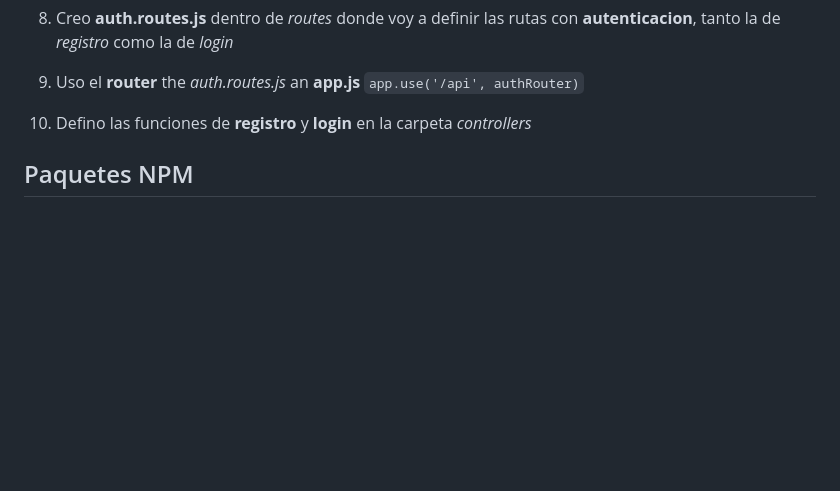
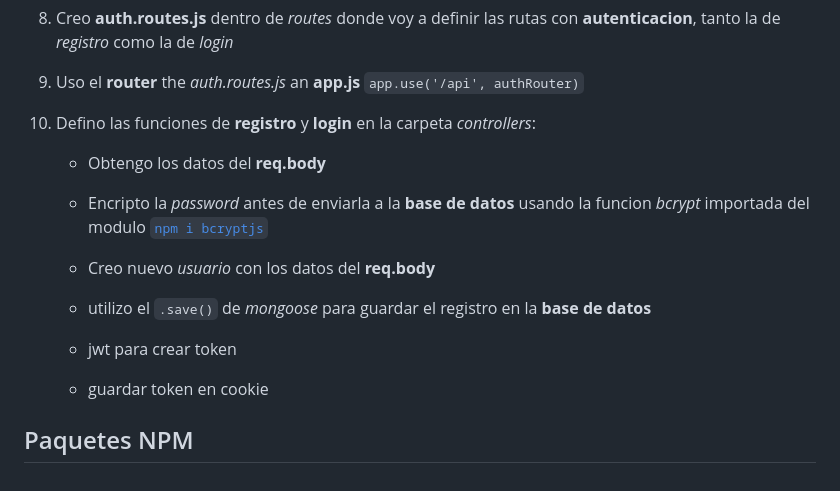
Before and after one commit to codesthenos/KC-WEB17-Desarrollo-backend-NODE-codesthenos-, a Markdown page: readme.md, the part around the change. Rendered like a GitHub page; blank space fills up the shorter version.

Commit message:
seguimos

```diff
--- a/readme.md
+++ b/readme.md
@@ -83,6 +83,14 @@ La práctica consiste en _desarrollar_ un **website SSR** que preste un servicio
 
 9.  Uso el **router** the _auth.routes.js_ an **app.js** `app.use('/api', authRouter)`
 
-10. Defino las funciones de **registro** y **login** en la carpeta _controllers_
+10. Defino las funciones de **registro** y **login** en la carpeta _controllers_:
+
+    - Obtengo los datos del **req.body**
+
+    - Encripto la _password_ antes de enviarla a la **base de datos** usando la funcion _bcrypt_ importada del modulo [`npm i bcryptjs`](https://www.npmjs.com/package/bcryptjs)
+    - Creo nuevo _usuario_ con los datos del **req.body**
+    - utilizo el `.save()` de _mongoose_ para guardar el registro en la **base de datos**
+    - jwt para crear token
+    - guardar token en cookie
 
 ## Paquetes NPM
```
